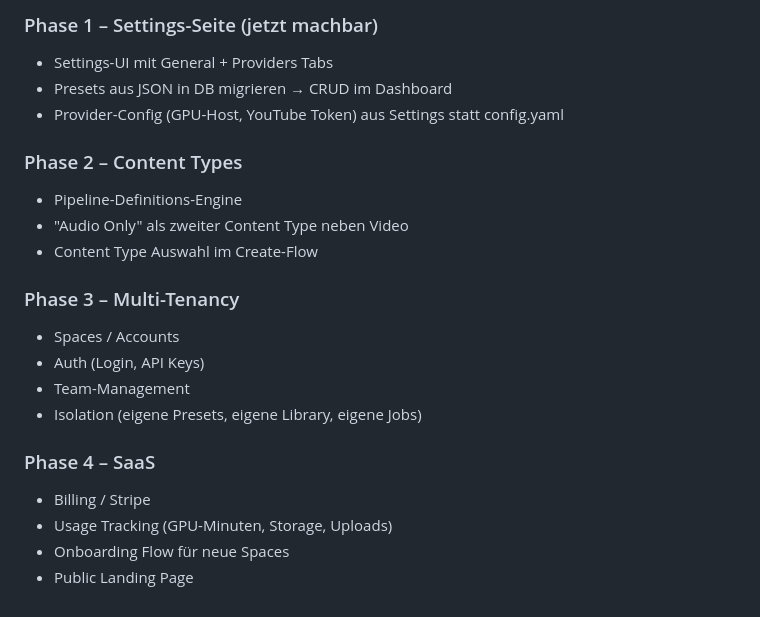
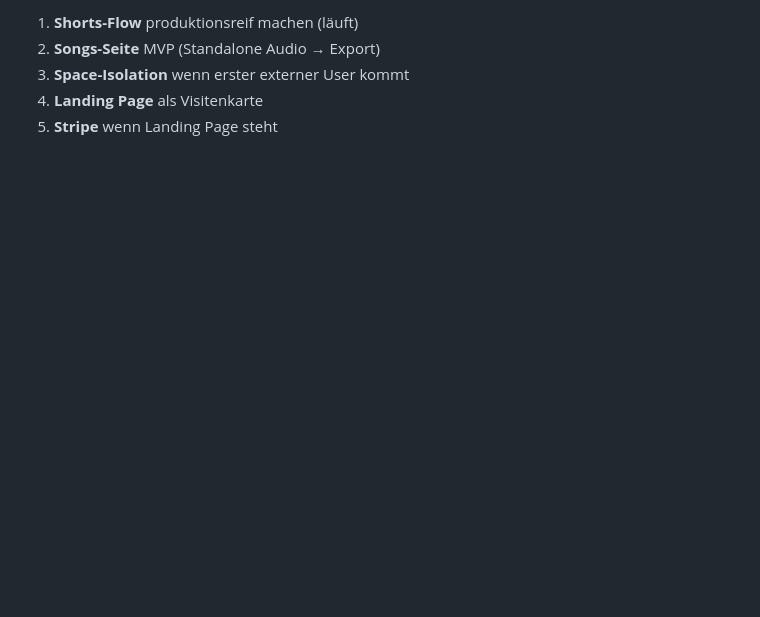
Before and after one commit to pepler1993-dot/WhispersoftheSevenKingdoms, a Markdown page: docs/SAAS_CONCEPT.md, the part around one of its changes. Rendered like a GitHub page; blank space fills up the shorter version.

```diff
--- a/docs/SAAS_CONCEPT.md
+++ b/docs/SAAS_CONCEPT.md
@@ -83,22 +155,6 @@ Aufgeteilt in Tabs:
 
-### Phase 1 – Settings-Seite (jetzt machbar)
-- Settings-UI mit General + Providers Tabs
-- Presets aus JSON in DB migrieren → CRUD im Dashboard
-- Provider-Config (GPU-Host, YouTube Token) aus Settings statt config.yaml
-
-### Phase 2 – Content Types
-- Pipeline-Definitions-Engine
-- "Audio Only" als zweiter Content Type neben Video
-- Content Type Auswahl im Create-Flow
-
-### Phase 3 – Multi-Tenancy
-- Spaces / Accounts
-- Auth (Login, API Keys)
-- Team-Management
-- Isolation (eigene Presets, eigene Library, eigene Jobs)
-
-### Phase 4 – SaaS
-- Billing / Stripe
-- Usage Tracking (GPU-Minuten, Storage, Uploads)
-- Onboarding Flow für neue Spaces
-- Public Landing Page
+1. **Shorts-Flow** produktionsreif machen (läuft)
+2. **Songs-Seite** MVP (Standalone Audio → Export)
+3. **Space-Isolation** wenn erster externer User kommt
+4. **Landing Page** als Visitenkarte
+5. **Stripe** wenn Landing Page steht
```
Also changed, not shown: other parts of docs/SAAS_CONCEPT.md (+125 -53 lines).
